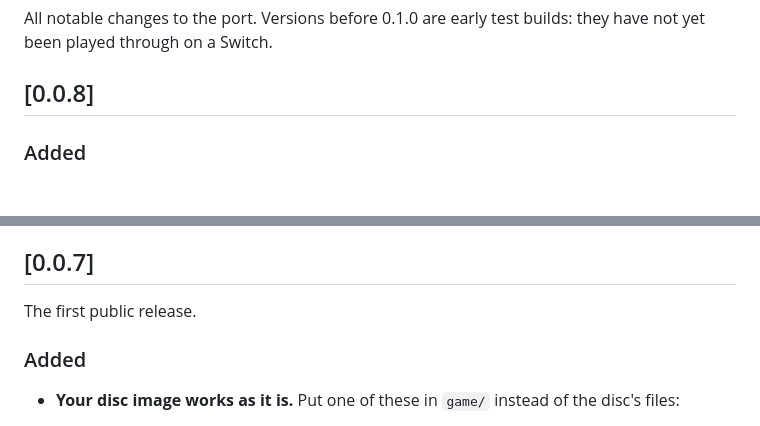
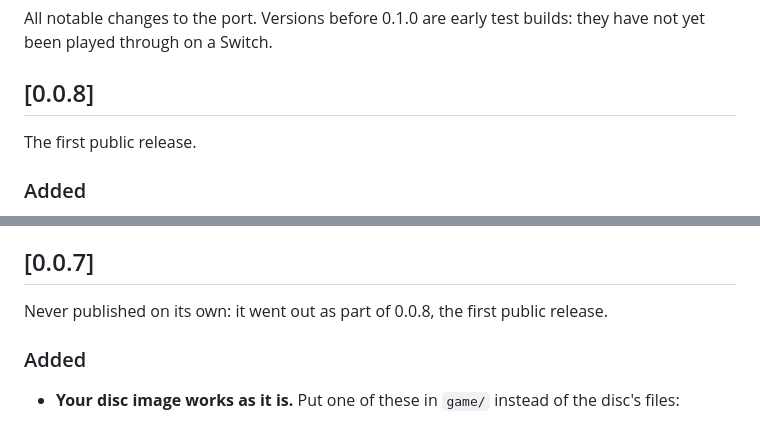
Before and after one commit to SantiBros/SpiderMan2-2004-NX, a Markdown page: CHANGELOG.md, 2 parts joined by grey strips. Rendered like a GitHub page; blank space fills up the shorter version.

Commit message:
CHANGELOG: 0.0.8 is the first public release (0.0.7 went out with it)
Co-Authored-By: Claude Opus 5.5 <noreply@anthropic.com>
Claude-Session: https://claude.ai/code/session_01DmWoRK95pqrdVmcB8wF8cv

```diff
--- a/CHANGELOG.md
+++ b/CHANGELOG.md
@@ -4,6 +4,8 @@ All notable changes to the port. Versions before 0.1.0 are early test builds: th
 through on a Switch.
 
 ## [0.0.8]
+
+The first public release.
 
 ### Added
 - **The Switch's graphics chip draws the game.** A new renderer turns the game's Direct3D 8 drawing into
@@ -32,7 +34,7 @@ through on a Switch.
 
 ## [0.0.7]
 
-The first public release.
+Never published on its own: it went out as part of 0.0.8, the first public release.
 
 ### Added
 - **Your disc image works as it is.** Put one of these in `game/` instead of the disc's files:
```
